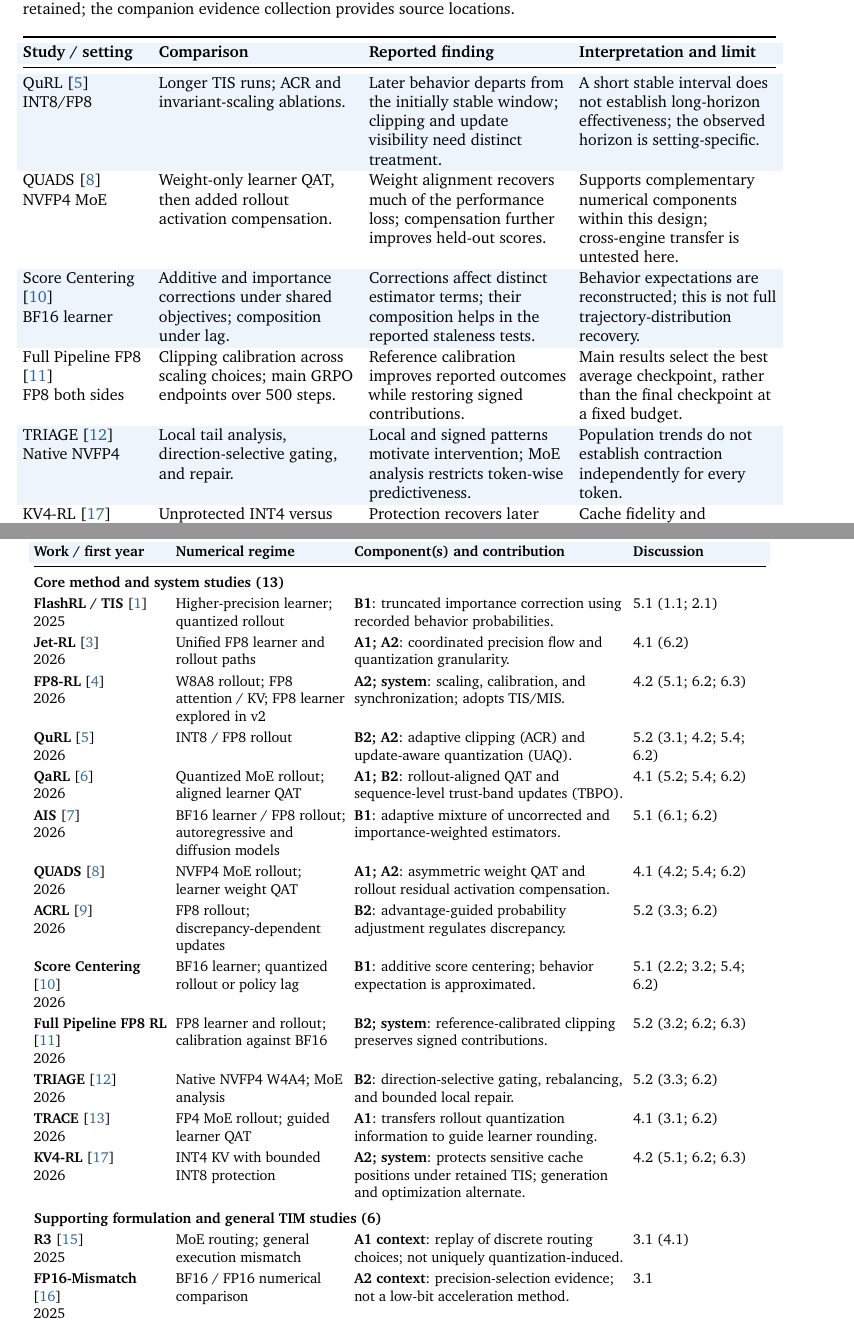
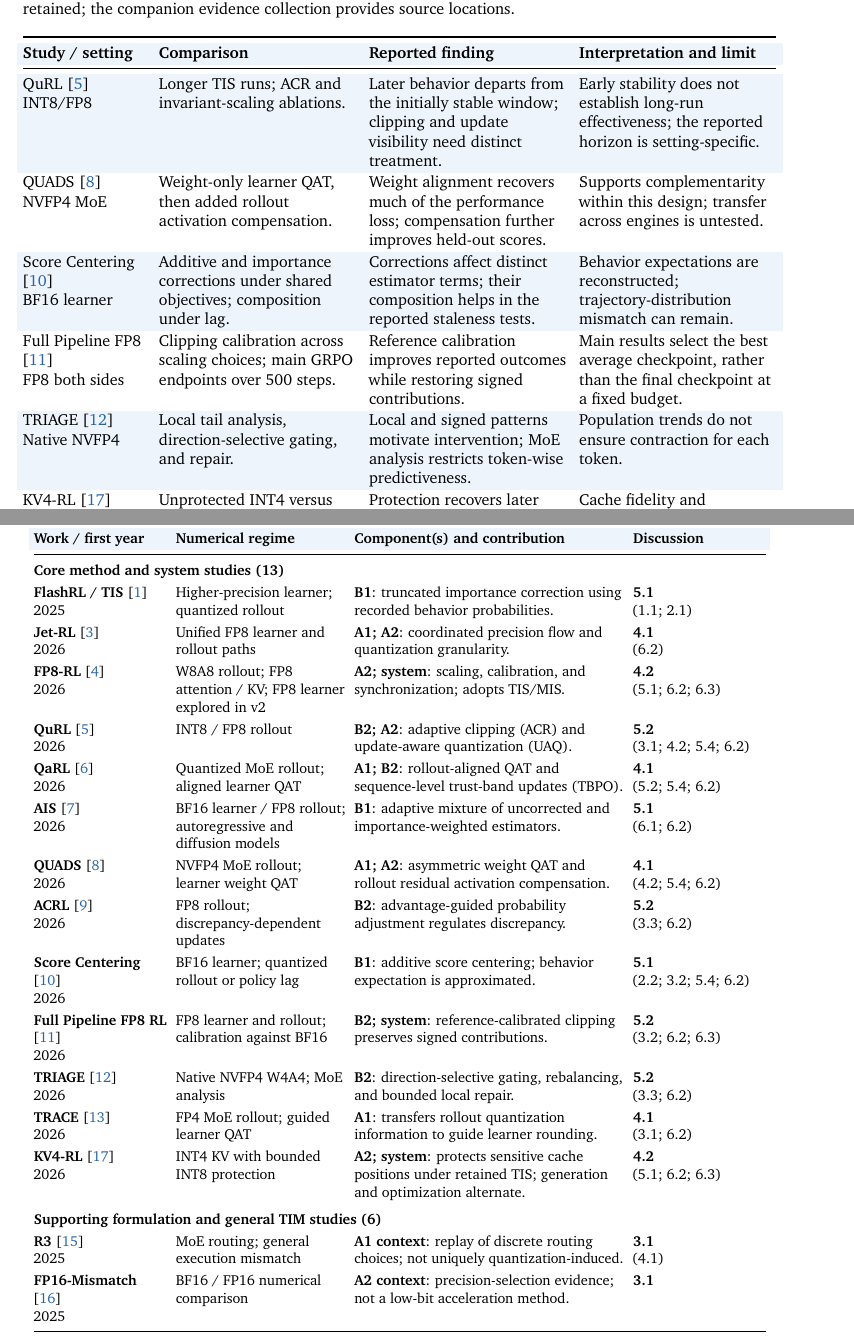
Before and after one commit to ZunhaiSu/awesome-low-precision-rl, a LaTeX document (survey/survey.tex): two parts of pages 21 and 25 of 30, joined at a grey line, cut so that both start at the same text. Compiled offline with pdfLaTeX.

Commit message:
Polish reading flow and table legibility

```diff
--- a/survey/survey.tex
+++ b/survey/survey.tex
@@ -1110,15 +1110,15 @@ Jet-RL couples precision flow; QaRL, QUADS, and TRACE couple representations or
 The full-pipeline FP8 study connects excessive lower-side clipping of negative-advantage tokens to pathological training dynamics, whereas TRIAGE uses local and direction-dependent information to select interventions \citep{fullfp8,triage}. Both link stability to the signed signal retained after control. An aggregate clipping fraction or mean log-probability gap can hide that structure. TRIAGE's MoE routing-conditioned analysis also shows limits to token-wise directional predictiveness, distinguishing a population pattern from a reliable predictor for each token.
 
 \begin{table}[!htb]
-\centering\small\setlength{\tabcolsep}{4pt}\renewcommand{\arraystretch}{1.08}
+\centering\small\setlength{\tabcolsep}{4pt}\renewcommand{\arraystretch}{1.12}
 \caption{Within-study evidence for the synthesis. Regimes, comparison rules, and interpretive limits are retained; the companion evidence collection provides source locations.}\label{tab:observations}
 \begin{tabularx}{\linewidth}{@{}P{27mm}YYY@{}}\toprule
 \rowcolor{bluewash} \textbf{Study / setting} & \textbf{Comparison} & \textbf{Reported finding} & \textbf{Interpretation and limit}\\\midrule
-\rowcolor{bluewash} QuRL \citep{qurl}\newline INT8/FP8 & Longer TIS runs; ACR and invariant-scaling ablations. & Later behavior departs from the initially stable window; clipping and update visibility need distinct treatment. & A short stable interval does not establish long-horizon effectiveness; the observed horizon is setting-specific.\\[6pt]
-QUADS \citep{quads}\newline NVFP4 MoE & Weight-only learner QAT, then added rollout activation compensation. & Weight alignment recovers much of the performance loss; compensation further improves held-out scores. & Supports complementary numerical components within this design; cross-engine transfer is untested here.\\[6pt]
-\rowcolor{bluewash} Score Centering \citep{score}\newline BF16 learner & Additive and importance corrections under shared objectives; composition under lag. & Corrections affect distinct estimator terms; their composition helps in the reported staleness tests. & Behavior expectations are reconstructed; this is not full trajectory-distribution recovery.\\[6pt]
+\rowcolor{bluewash} QuRL \citep{qurl}\newline INT8/FP8 & Longer TIS runs; ACR and invariant-scaling ablations. & Later behavior departs from the initially stable window; clipping and update visibility need distinct treatment. & Early stability does not establish long-run effectiveness; the reported horizon is setting-specific.\\[6pt]
+QUADS \citep{quads}\newline NVFP4 MoE & Weight-only learner QAT, then added rollout activation compensation. & Weight alignment recovers much of the performance loss; compensation further improves held-out scores. & Supports complementarity within this design; transfer across engines is untested.\\[6pt]
+\rowcolor{bluewash} Score Centering \citep{score}\newline BF16 learner & Additive and importance corrections under shared objectives; composition under lag. & Corrections affect distinct estimator terms; their composition helps in the reported staleness tests. & Behavior expectations are reconstructed; trajectory-distribution mismatch can remain.\\[6pt]
 Full Pipeline FP8 \citep{fullfp8}\newline FP8 both sides & Clipping calibration across scaling choices; main GRPO endpoints over 500 steps. & Reference calibration improves reported outcomes while restoring signed contributions. & Main results select the best average checkpoint, rather than the final checkpoint at a fixed budget.\\[6pt]
-\rowcolor{bluewash} TRIAGE \citep{triage}\newline Native NVFP4 & Local tail analysis, direction-selective gating, and repair. & Local and signed patterns motivate intervention; MoE analysis restricts token-wise predictiveness. & Population trends do not establish contraction independently for every token.\\[6pt]
+\rowcolor{bluewash} TRIAGE \citep{triage}\newline Native NVFP4 & Local tail analysis, direction-selective gating, and repair. & Local and signed patterns motivate intervention; MoE analysis restricts token-wise predictiveness. & Population trends do not ensure contraction for each token.\\[6pt]
 KV4-RL \citep{kv4}\newline INT4 KV & Unprotected INT4 versus bounded INT8 protection, with TIS retained. & Protection recovers later gains and near-BF16 endpoint quality. & Cache fidelity and conditional correction affect different mechanisms; claims concern the studied partial-collection workload.\\\bottomrule
 \end{tabularx}
 \end{table}
@@ -1231,20 +1231,20 @@ Table~\ref{tab:corpus} summarizes the twenty focal studies, numerical regimes, a
 \midrule\multicolumn{4}{r}{Continued on next page}\\\endfoot
 \bottomrule\endlastfoot
 \multicolumn{4}{@{}l}{\textbf{Core method and system studies (13)}}\\*
-\textbf{FlashRL / TIS} \citep{flashrl}\newline 2025 & Higher-precision learner; quantized rollout & \textbf{B1}: truncated importance correction using recorded behavior probabilities. & 5.1 (1.1; 2.1) \\[5pt]
-\textbf{Jet-RL} \citep{jet}\newline 2026 & Unified FP8 learner and rollout paths & \textbf{A1; A2}: coordinated precision flow and quantization granularity. & 4.1 (6.2) \\[5pt]
-\textbf{FP8-RL} \citep{fp8rl}\newline 2026 & W8A8 rollout; FP8 attention / KV; FP8 learner explored in v2 & \textbf{A2; system}: scaling, calibration, and synchronization; adopts TIS/MIS. & 4.2 (5.1; 6.2; 6.3) \\[5pt]
-\textbf{QuRL} \citep{qurl}\newline 2026 & INT8 / FP8 rollout & \textbf{B2; A2}: adaptive clipping (ACR) and update-aware quantization (UAQ). & 5.2 (3.1; 4.2; 5.4; 6.2) \\[5pt]
-\textbf{QaRL} \citep{qarl}\newline 2026 & Quantized MoE rollout; aligned learner QAT & \textbf{A1; B2}: rollout-aligned QAT and sequence-level trust-band updates (TBPO). & 4.1 (5.2; 5.4; 6.2) \\[5pt]
-\textbf{AIS} \citep{ais}\newline 2026 & BF16 learner / FP8 rollout; autoregressive and diffusion models & \textbf{B1}: adaptive mixture of uncorrected and importance-weighted estimators. & 5.1 (6.1; 6.2) \\[5pt]
-\textbf{QUADS} \citep{quads}\newline 2026 & NVFP4 MoE rollout; learner weight QAT & \textbf{A1; A2}: asymmetric weight QAT and rollout residual activation compensation. & 4.1 (4.2; 5.4; 6.2) \\[5pt]
-\textbf{ACRL} \citep{acrl}\newline 2026 & FP8 rollout; discrepancy-dependent updates & \textbf{B2}: advantage-guided probability adjustment regulates discrepancy. & 5.2 (3.3; 6.2) \\[5pt]
-\textbf{Score Centering} \citep{score}\newline 2026 & BF16 learner; quantized rollout or policy lag & \textbf{B1}: additive score centering; behavior expectation is approximated. & 5.1 (2.2; 3.2; 5.4; 6.2) \\[5pt]
-\textbf{Full Pipeline FP8 RL} \citep{fullfp8}\newline 2026 & FP8 learner and rollout; calibration against BF16 & \textbf{B2; system}: reference-calibrated clipping preserves signed contributions. & 5.2 (3.2; 6.2; 6.3) \\[5pt]
-\textbf{TRIAGE} \citep{triage}\newline 2026 & Native NVFP4 W4A4; MoE analysis & \textbf{B2}: direction-selective gating, rebalancing, and bounded local repair. & 5.2 (3.3; 6.2) \\[5pt]
-\textbf{TRACE} \citep{trace}\newline 2026 & FP4 MoE rollout; guided learner QAT & \textbf{A1}: transfers rollout quantization information to guide learner rounding. & 4.1 (3.1; 6.2) \\[5pt]
-\textbf{KV4-RL} \citep{kv4}\newline 2026 & INT4 KV with bounded INT8 protection & \textbf{A2; system}: protects sensitive cache positions under retained TIS; generation and optimization alternate. & 4.2 (5.1; 6.2; 6.3) \\[5pt]
+\textbf{FlashRL / TIS} \citep{flashrl}\newline 2025 & Higher-precision learner; quantized rollout & \textbf{B1}: truncated importance correction using recorded behavior probabilities. & \textbf{5.1}\newline(1.1; 2.1) \\[6pt]
+\textbf{Jet-RL} \citep{jet}\newline 2026 & Unified FP8 learner and rollout paths & \textbf{A1; A2}: coordinated precision flow and quantization granularity. & \textbf{4.1}\newline(6.2) \\[6pt]
+\textbf{FP8-RL} \citep{fp8rl}\newline 2026 & W8A8 rollout; FP8 attention / KV; FP8 learner explored in v2 & \textbf{A2; system}: scaling, calibration, and synchronization; adopts TIS/MIS. & \textbf{4.2}\newline(5.1; 6.2; 6.3) \\[6pt]
+\textbf{QuRL} \citep{qurl}\newline 2026 & INT8 / FP8 rollout & \textbf{B2; A2}: adaptive clipping (ACR) and update-aware quantization (UAQ). & \textbf{5.2}\newline(3.1; 4.2; 5.4; 6.2) \\[6pt]
+\textbf{QaRL} \citep{qarl}\newline 2026 & Quantized MoE rollout; aligned learner QAT & \textbf{A1; B2}: rollout-aligned QAT and sequence-level trust-band updates (TBPO). & \textbf{4.1}\newline(5.2; 5.4; 6.2) \\[6pt]
+\textbf{AIS} \citep{ais}\newline 2026 & BF16 learner / FP8 rollout; autoregressive and diffusion models & \textbf{B1}: adaptive mixture of uncorrected and importance-weighted estimators. & \textbf{5.1}\newline(6.1; 6.2) \\[6pt]
+\textbf{QUADS} \citep{quads}\newline 2026 & NVFP4 MoE rollout; learner weight QAT & \textbf{A1; A2}: asymmetric weight QAT and rollout residual activation compensation. & \textbf{4.1}\newline(4.2; 5.4; 6.2) \\[6pt]
+\textbf{ACRL} \citep{acrl}\newline 2026 & FP8 rollout; discrepancy-dependent updates & \textbf{B2}: advantage-guided probability adjustment regulates discrepancy. & \textbf{5.2}\newline(3.3; 6.2) \\[6pt]
+\textbf{Score Centering} \citep{score}\newline 2026 & BF16 learner; quantized rollout or policy lag & \textbf{B1}: additive score centering; behavior expectation is approximated. & \textbf{5.1}\newline(2.2; 3.2; 5.4; 6.2) \\[6pt]
+\textbf{Full Pipeline FP8 RL} \citep{fullfp8}\newline 2026 & FP8 learner and rollout; calibration against BF16 & \textbf{B2; system}: reference-calibrated clipping preserves signed contributions. & \textbf{5.2}\newline(3.2; 6.2; 6.3) \\[6pt]
+\textbf{TRIAGE} \citep{triage}\newline 2026 & Native NVFP4 W4A4; MoE analysis & \textbf{B2}: direction-selective gating, rebalancing, and bounded local repair. & \textbf{5.2}\newline(3.3; 6.2) \\[6pt]
+\textbf{TRACE} \citep{trace}\newline 2026 & FP4 MoE rollout; guided learner QAT & \textbf{A1}: transfers rollout quantization information to guide learner rounding. & \textbf{4.1}\newline(3.1; 6.2) \\[6pt]
+\textbf{KV4-RL} \citep{kv4}\newline 2026 & INT4 KV with bounded INT8 protection & \textbf{A2; system}: protects sensitive cache positions under retained TIS; generation and optimization alternate. & \textbf{4.2}\newline(5.1; 6.2; 6.3) \\[6pt]
 \addlinespace[3pt]
 \multicolumn{4}{@{}l}{\textbf{Supporting formulation and general TIM studies (6)}}\\*
-\textbf{R3} \citep{r3}\newline 2025 & MoE routing; general execution mismatch & \textbf{A1 context}: replay of discrete routing choices; not uniquely quantization-induced. & 3.1 (4.1) \\[5pt]
-\textbf{FP16-Mismatch} \citep{fp16}\newline 2025 & BF16 / FP16 numerical comparison & \textbf{A2 context}: precision-selection evidence; not a low-bit acceleration method. & 3.1 \\[5pt]
+\textbf{R3} \citep{r3}\newline 2025 & MoE routing; general execution mismatch & \textbf{A1 context}: replay of discrete routing choices; not uniquely quantization-induced. & \textbf{3.1}\newline(4.1) \\[6pt]
+\textbf{FP16-Mismatch} \citep{fp16}\newline 2025 & BF16 / FP16 numerical comparison & \textbf{A2 context}: precision-selection evidence; not a low-bit acceleration method. & \textbf{3.1} \\[6pt]
```
Also changed, not shown: docs/ASSESSMENT.md (+3 -1 lines), docs/BUILD.md (+2 -2 lines), README.md, Survey.pdf, survey/survey.pdf, survey/survey.tex (12 more changed lines).
